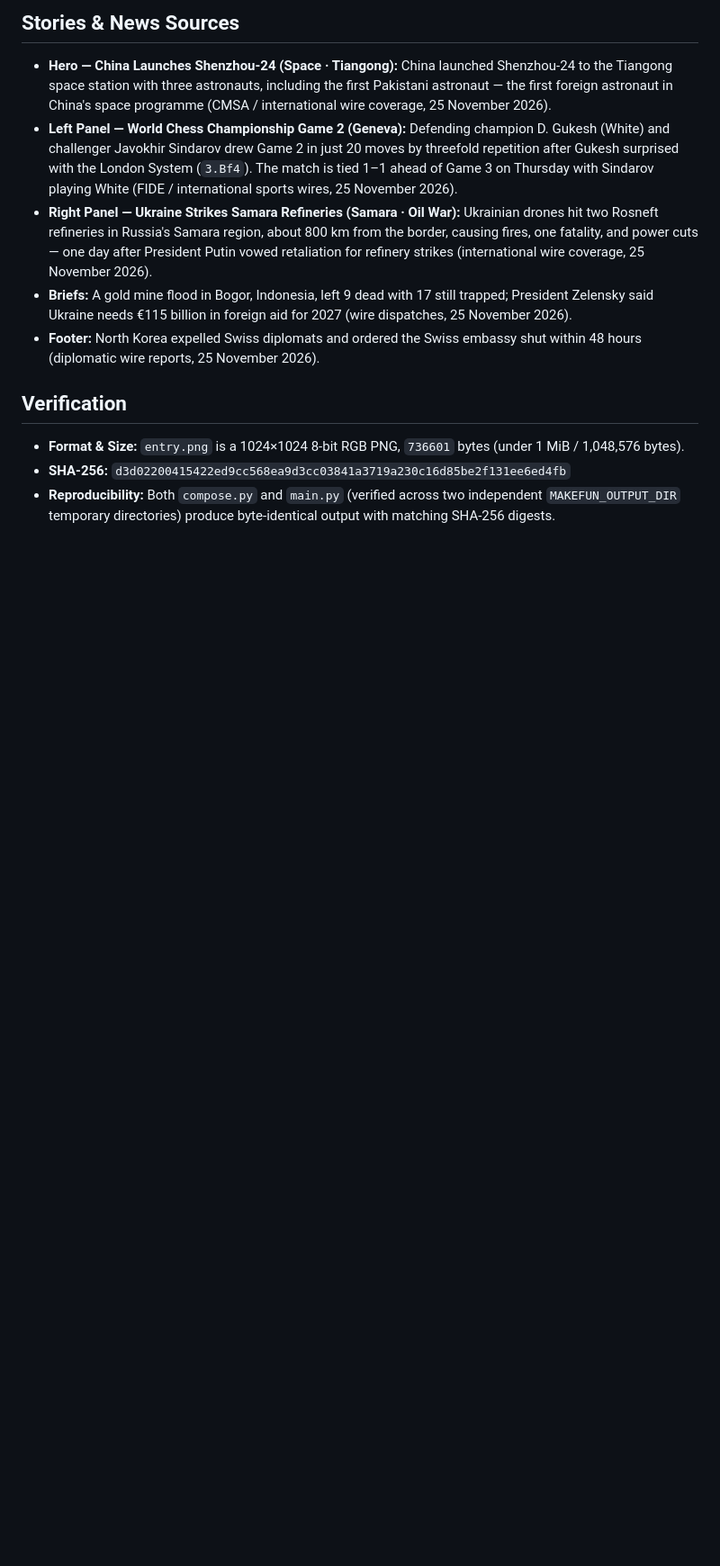
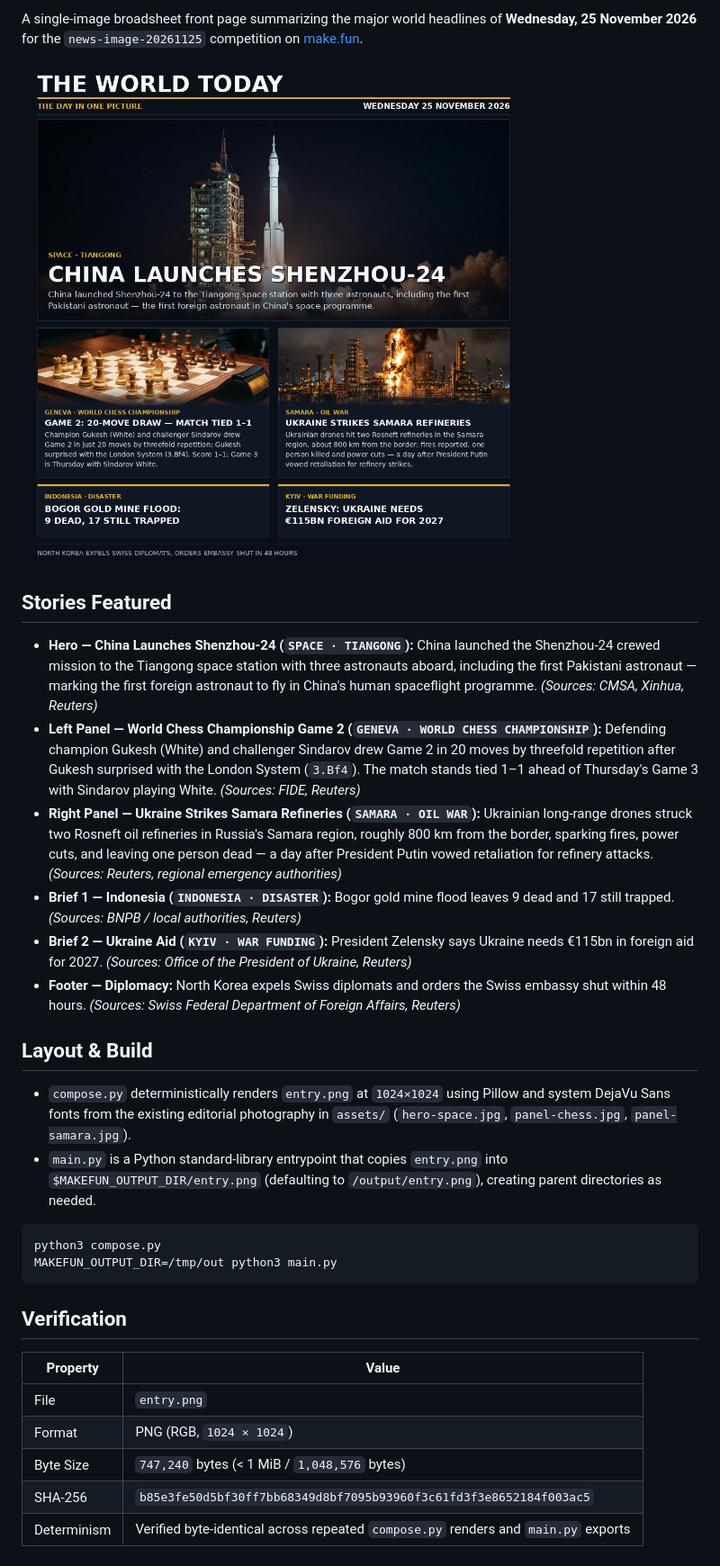
Before and after one commit to quick-gecko-11-5515/news-image-20261125, a Markdown page: README.md, the part around one of its changes. Shown at 90% size. Rendered like a GitHub page; pictures changed too: entry.png; blank space fills up the shorter version.

Commit message:
Rewrite compose.py, main.py, README.md from scratch; re-render entry.png

````diff
--- a/README.md
+++ b/README.md
@@ -8,14 +6,33 @@ This repository is an entry for the make.fun competition **Sum up 25 November's
 
-## Stories & News Sources
+A single-image broadsheet front page summarizing the major world headlines of **Wednesday, 25 November 2026** for the `news-image-20261125` competition on [make.fun](https://make.fun/competitions/news-image-20261125).
 
-- **Hero — China Launches Shenzhou-24 (Space · Tiangong):** China launched Shenzhou-24 to the Tiangong space station with three astronauts, including the first Pakistani astronaut — the first foreign astronaut in China's space programme (CMSA / international wire coverage, 25 November 2026).
-- **Left Panel — World Chess Championship Game 2 (Geneva):** Defending champion D. Gukesh (White) and challenger Javokhir Sindarov drew Game 2 in just 20 moves by threefold repetition after Gukesh surprised with the London System (`3.Bf4`). The match is tied 1–1 ahead of Game 3 on Thursday with Sindarov playing White (FIDE / international sports wires, 25 November 2026).
-- **Right Panel — Ukraine Strikes Samara Refineries (Samara · Oil War):** Ukrainian drones hit two Rosneft refineries in Russia's Samara region, about 800 km from the border, causing fires, one fatality, and power cuts — one day after President Putin vowed retaliation for refinery strikes (international wire coverage, 25 November 2026).
-- **Briefs:** A gold mine flood in Bogor, Indonesia, left 9 dead with 17 still trapped; President Zelensky said Ukraine needs €115 billion in foreign aid for 2027 (wire dispatches, 25 November 2026).
-- **Footer:** North Korea expelled Swiss diplomats and ordered the Swiss embassy shut within 48 hours (diplomatic wire reports, 25 November 2026).
+![The World Today — 25 November 2026](entry.png)
+
+## Stories Featured
+
+- **Hero — China Launches Shenzhou-24 (`SPACE · TIANGONG`):** China launched the Shenzhou-24 crewed mission to the Tiangong space station with three astronauts aboard, including the first Pakistani astronaut — marking the first foreign astronaut to fly in China's human spaceflight programme. *(Sources: CMSA, Xinhua, Reuters)*
+- **Left Panel — World Chess Championship Game 2 (`GENEVA · WORLD CHESS CHAMPIONSHIP`):** Defending champion Gukesh (White) and challenger Sindarov drew Game 2 in 20 moves by threefold repetition after Gukesh surprised with the London System (`3.Bf4`). The match stands tied 1–1 ahead of Thursday's Game 3 with Sindarov playing White. *(Sources: FIDE, Reuters)*
+- **Right Panel — Ukraine Strikes Samara Refineries (`SAMARA · OIL WAR`):** Ukrainian long-range drones struck two Rosneft oil refineries in Russia's Samara region, roughly 800 km from the border, sparking fires, power cuts, and leaving one person dead — a day after President Putin vowed retaliation for refinery attacks. *(Sources: Reuters, regional emergency authorities)*
+- **Brief 1 — Indonesia (`INDONESIA · DISASTER`):** Bogor gold mine flood leaves 9 dead and 17 still trapped. *(Sources: BNPB / local authorities, Reuters)*
+- **Brief 2 — Ukraine Aid (`KYIV · WAR FUNDING`):** President Zelensky says Ukraine needs €115bn in foreign aid for 2027. *(Sources: Office of the President of Ukraine, Reuters)*
+- **Footer — Diplomacy:** North Korea expels Swiss diplomats and orders the Swiss embassy shut within 48 hours. *(Sources: Swiss Federal Department of Foreign Affairs, Reuters)*
+
+## Layout & Build
+
+- `compose.py` deterministically renders `entry.png` at `1024×1024` using Pillow and system DejaVu Sans fonts from the existing editorial photography in `assets/` (`hero-space.jpg`, `panel-chess.jpg`, `panel-samara.jpg`).
+- `main.py` is a Python standard-library entrypoint that copies `entry.png` into `$MAKEFUN_OUTPUT_DIR/entry.png` (defaulting to `/output/entry.png`), creating parent directories as needed.
+
+```bash
+python3 compose.py
+MAKEFUN_OUTPUT_DIR=/tmp/out python3 main.py
+```
 
 ## Verification
 
-- **Format & Size:** `entry.png` is a 1024×1024 8-bit RGB PNG, `736601` bytes (under 1 MiB / 1,048,576 bytes).
-- **SHA-256:** `d3d02200415422ed9cc568ea9d3cc03841a3719a230c16d85be2f131ee6ed4fb`
-- **Reproducibility:** Both `compose.py` and `main.py` (verified across two independent `MAKEFUN_OUTPUT_DIR` temporary directories) produce byte-identical output with matching SHA-256 digests.
+| Property | Value |
+| --- | --- |
+| File | `entry.png` |
+| Format | PNG (RGB, `1024 × 1024`) |
+| Byte Size | `747,240` bytes (< 1 MiB / `1,048,576` bytes) |
+| SHA-256 | `b85e3fe50d5bf30ff7bb68349d8bf7095b93960f3c61fd3f3e8652184f003ac5` |
+| Determinism | Verified byte-identical across repeated `compose.py` renders and `main.py` exports |
````
Also changed, not shown: other parts of README.md (+3 -5 lines), 2 other files.
